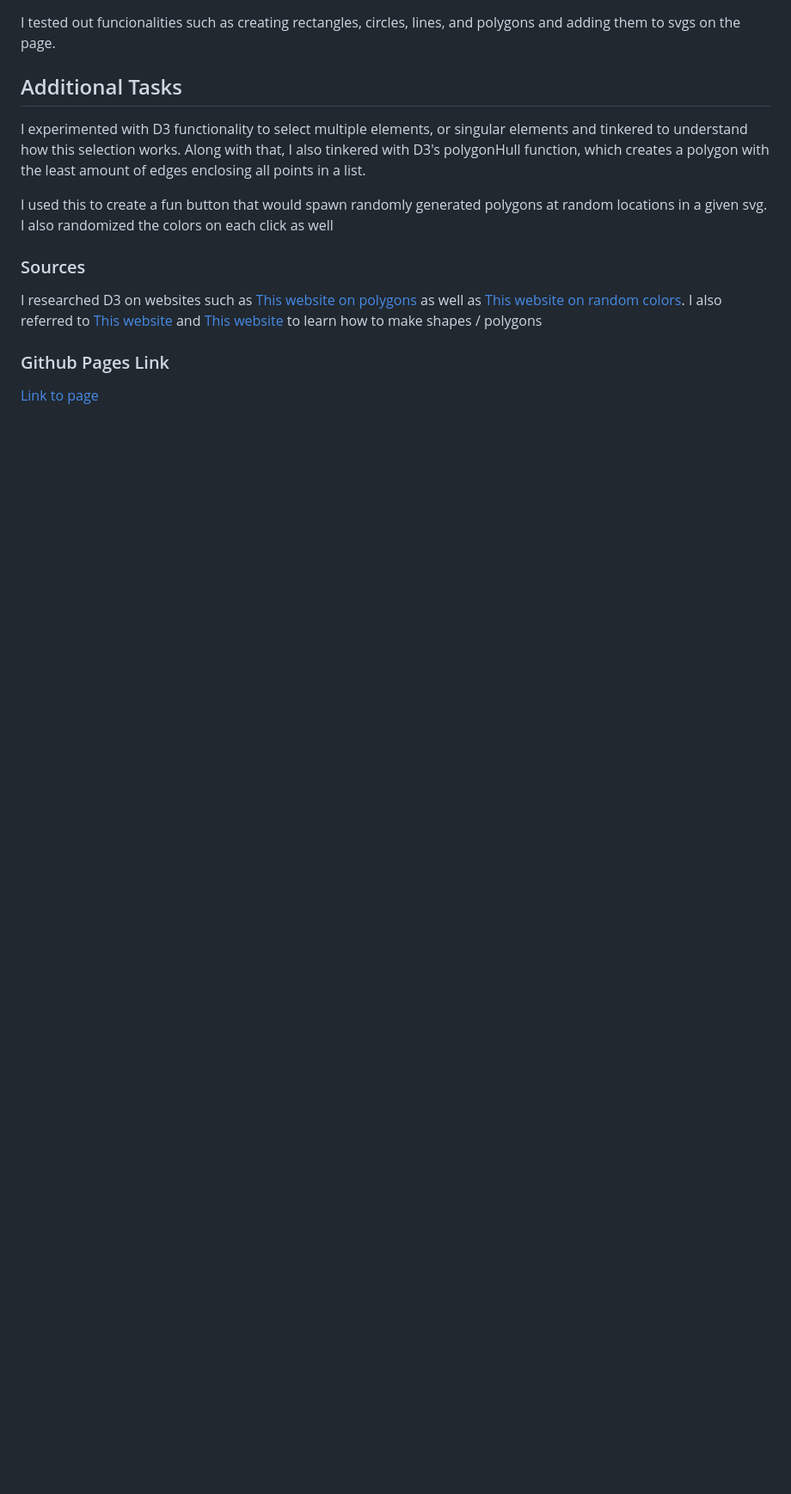
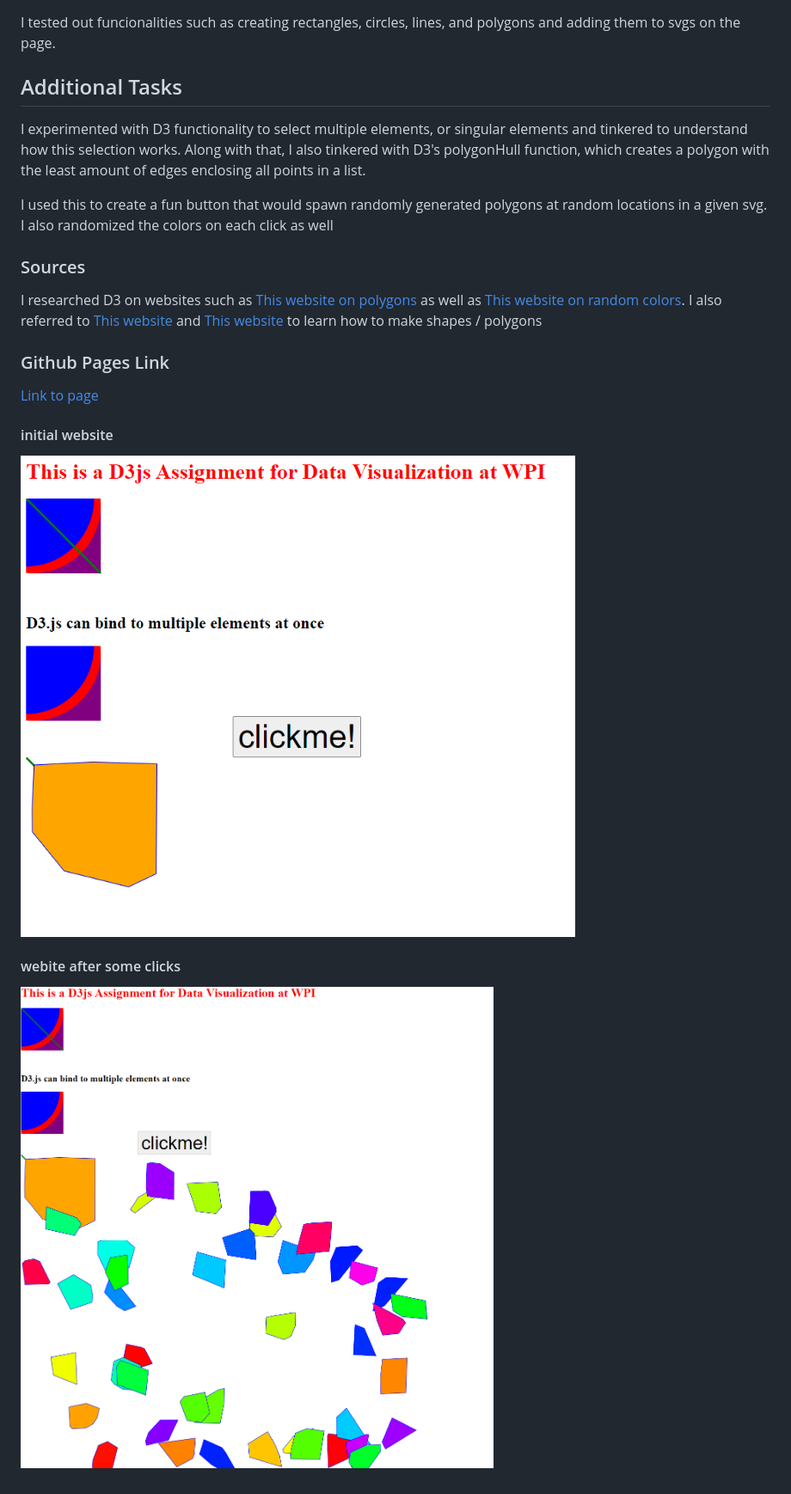
Before and after one commit to cs573-24s/a1-ghd3, a Markdown page: README.md, the part around the change. Shown: that part at 86% size. GitHub-like rendering; pictures changed too: a1-no-clicks.png (added), a1-some-clicks.png (added); blank space fills up the shorter version.

Commit message:
added png's

```diff
--- a/README.md
+++ b/README.md
@@ -24,3 +24,11 @@ to learn how to make shapes / polygons
 ### Github Pages Link
 
 [Link to page](https://bhnord.github.io/a1-ghd3/)
+
+#### initial website
+
+![no clicks img](a1-no-clicks.png)
+
+#### webite after some clicks
+
+![some clicks img](./a1-some-clicks.png)
```
